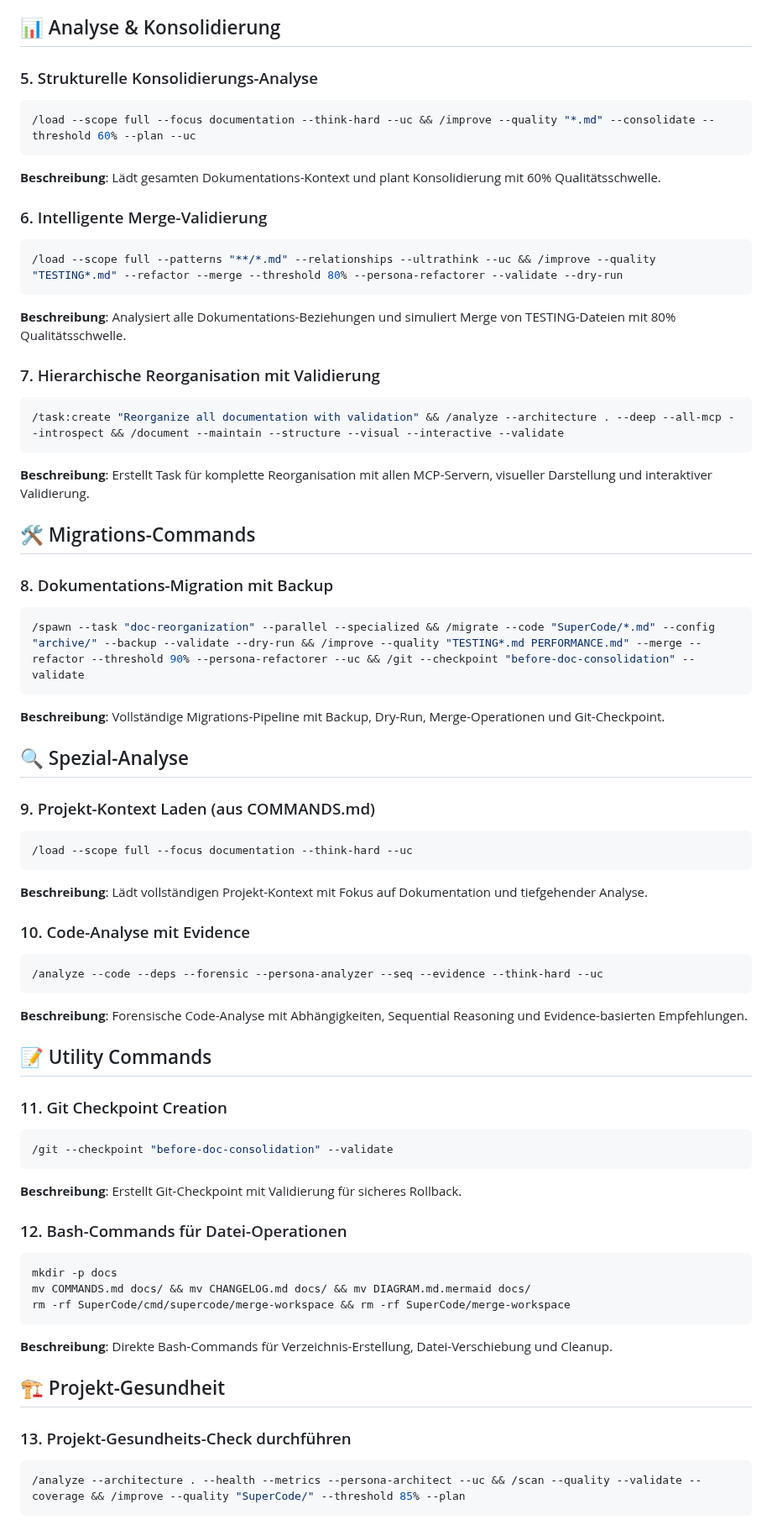
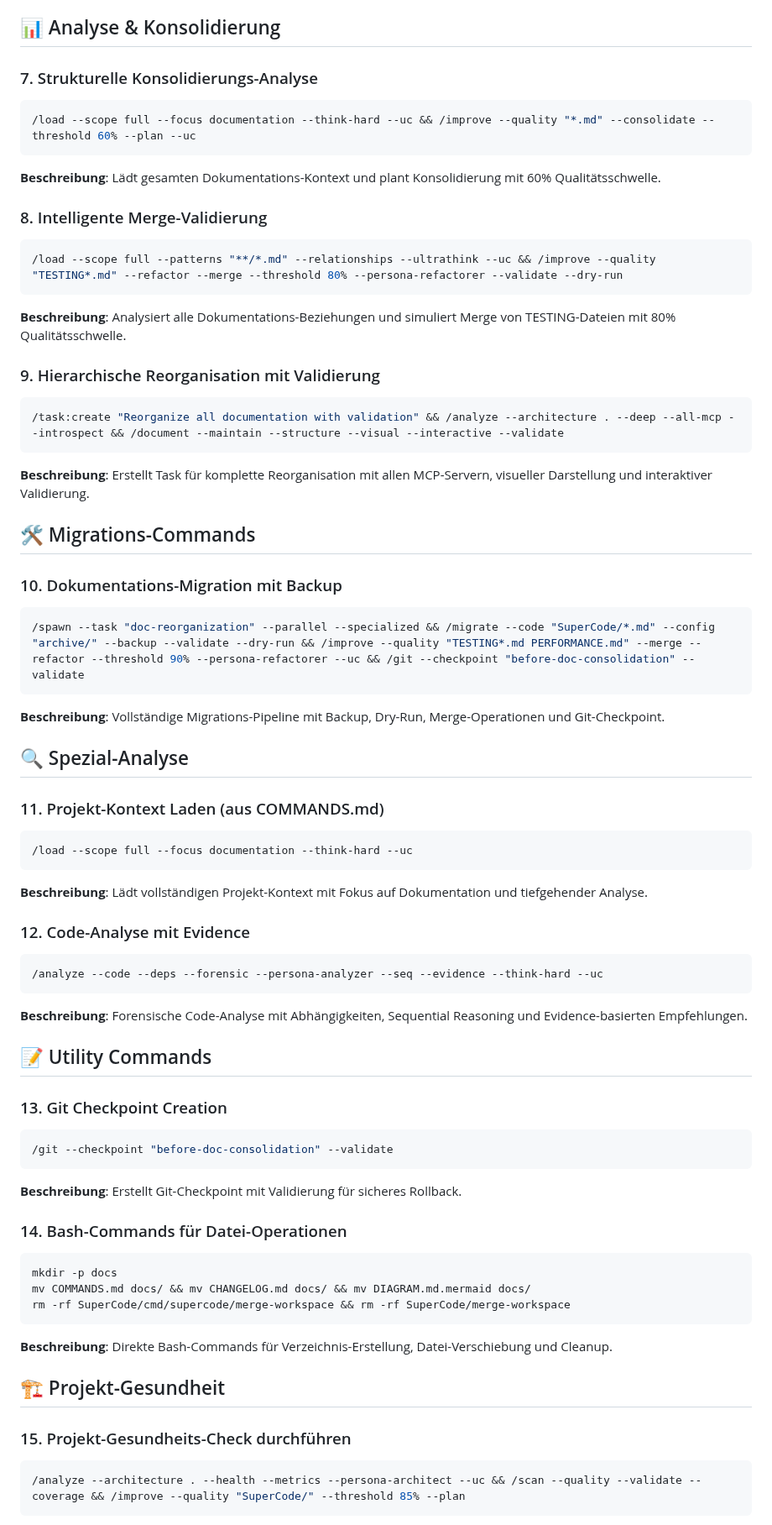
Before and after one commit to Kirchlive/SuperCode, a Markdown page: COMMANDFLAGLIB.md, the part around one of its changes. Shown at 84% size. GitHub-like rendering.

````diff
--- a/COMMANDFLAGLIB.md
+++ b/COMMANDFLAGLIB.md
@@ -83,19 +46,19 @@ Eine Sammlung aller verwendeten Commands mit Flags zur Dokumentations-Reorganisa
 
 ## 📊 Analyse & Konsolidierung
 
-### 5. Strukturelle Konsolidierungs-Analyse
+### 7. Strukturelle Konsolidierungs-Analyse
 ```bash
 /load --scope full --focus documentation --think-hard --uc && /improve --quality "*.md" --consolidate --threshold 60% --plan --uc
 ```
 **Beschreibung**: Lädt gesamten Dokumentations-Kontext und plant Konsolidierung mit 60% Qualitätsschwelle.
 
-### 6. Intelligente Merge-Validierung
+### 8. Intelligente Merge-Validierung
 ```bash
 /load --scope full --patterns "**/*.md" --relationships --ultrathink --uc && /improve --quality "TESTING*.md" --refactor --merge --threshold 80% --persona-refactorer --validate --dry-run
 ```
 **Beschreibung**: Analysiert alle Dokumentations-Beziehungen und simuliert Merge von TESTING-Dateien mit 80% Qualitätsschwelle.
 
-### 7. Hierarchische Reorganisation mit Validierung
+### 9. Hierarchische Reorganisation mit Validierung
 ```bash
 /task:create "Reorganize all documentation with validation" && /analyze --architecture . --deep --all-mcp --introspect && /document --maintain --structure --visual --interactive --validate
 ```
@@ -103,7 +66,7 @@ Eine Sammlung aller verwendeten Commands mit Flags zur Dokumentations-Reorganisa
 
 ## 🛠️ Migrations-Commands
 
-### 8. Dokumentations-Migration mit Backup
+### 10. Dokumentations-Migration mit Backup
 ```bash
 /spawn --task "doc-reorganization" --parallel --specialized && /migrate --code "SuperCode/*.md" --config "archive/" --backup --validate --dry-run && /improve --quality "TESTING*.md PERFORMANCE.md" --merge --refactor --threshold 90% --persona-refactorer --uc && /git --checkpoint "before-doc-consolidation" --validate
 ```
@@ -111,13 +74,13 @@ Eine Sammlung aller verwendeten Commands mit Flags zur Dokumentations-Reorganisa
 
 ## 🔍 Spezial-Analyse
 
-### 9. Projekt-Kontext Laden (aus COMMANDS.md)
+### 11. Projekt-Kontext Laden (aus COMMANDS.md)
 ```bash
 /load --scope full --focus documentation --think-hard --uc
 ```
 **Beschreibung**: Lädt vollständigen Projekt-Kontext mit Fokus auf Dokumentation und tiefgehender Analyse.
 
-### 10. Code-Analyse mit Evidence
+### 12. Code-Analyse mit Evidence
 ```bash
 /analyze --code --deps --forensic --persona-analyzer --seq --evidence --think-hard --uc
 ```
@@ -125,13 +88,13 @@ Eine Sammlung aller verwendeten Commands mit Flags zur Dokumentations-Reorganisa
 
 ## 📝 Utility Commands
 
-### 11. Git Checkpoint Creation
+### 13. Git Checkpoint Creation
 ```bash
 /git --checkpoint "before-doc-consolidation" --validate
 ```
 **Beschreibung**: Erstellt Git-Checkpoint mit Validierung für sicheres Rollback.
 
-### 12. Bash-Commands für Datei-Operationen
+### 14. Bash-Commands für Datei-Operationen
 ```bash
 mkdir -p docs
 mv COMMANDS.md docs/ && mv CHANGELOG.md docs/ && mv DIAGRAM.md.mermaid docs/
@@ -141,7 +104,7 @@ rm -rf SuperCode/cmd/supercode/merge-workspace && rm -rf SuperCode/merge-workspa
 
 ## 🏗️ Projekt-Gesundheit
 
-### 13. Projekt-Gesundheits-Check durchführen
+### 15. Projekt-Gesundheits-Check durchführen
 ```bash
 /analyze --architecture . --health --metrics --persona-architect --uc && /scan --quality --validate --coverage && /improve --quality "SuperCode/" --threshold 85% --plan
 ```
````
Also changed, not shown: other parts of COMMANDFLAGLIB.md (+24 -57 lines).
